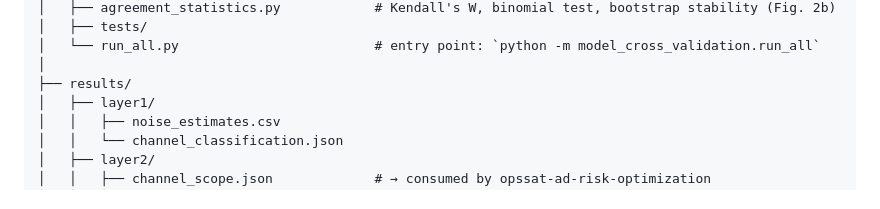
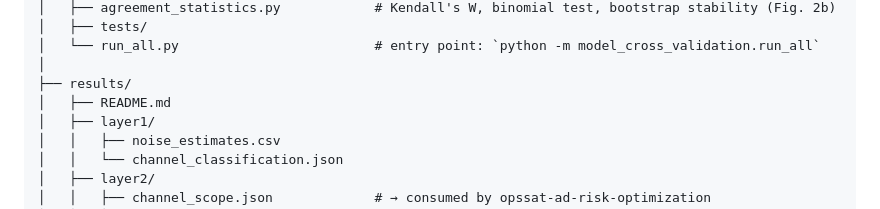
Before and after one commit to LEEYJ1021/opssat-ad-detection-causal, a Markdown page: README.md, the part around the change. Rendered like a GitHub page.

```diff
--- a/README.md
+++ b/README.md
@@ -133,6 +133,7 @@ opssat-ad-detection-causal/
 │   └── run_all.py                         # entry point: `python -m model_cross_validation.run_all`
 │
 ├── results/
+│   ├── README.md
 │   ├── layer1/
 │   │   ├── noise_estimates.csv
 │   │   └── channel_classification.json
```
